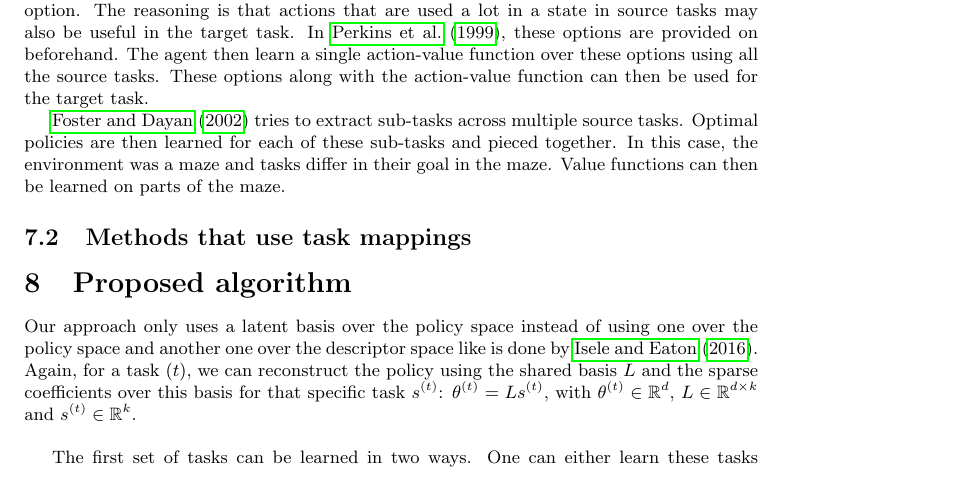
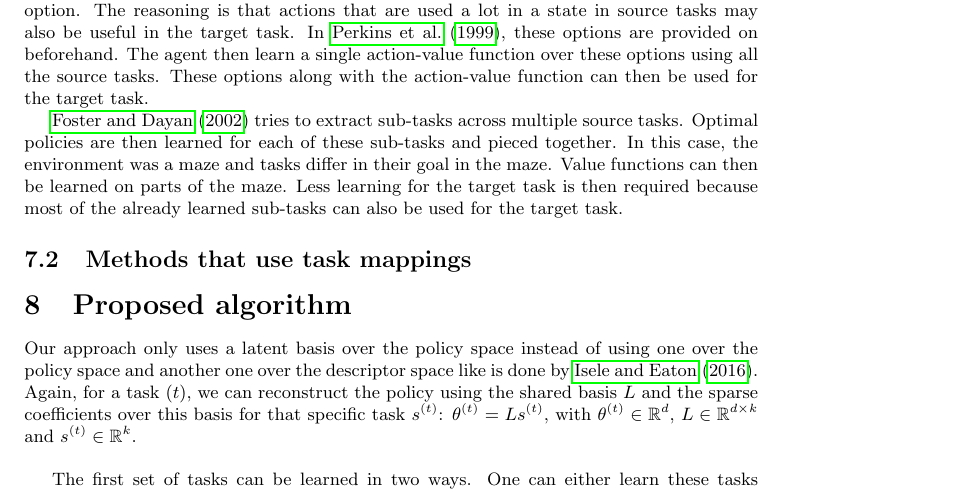
Before and after one commit to arnomoonens/Master-Thesis, a LaTeX document (main.tex): part of page 35 of 39, cut so that both start at the same text. Compiled offline with pdfLaTeX.

Commit message:
Improved Foster text

```diff
--- a/main.tex
+++ b/main.tex
@@ -873,7 +873,7 @@ One approach, presented in \cite{lazaric2008transfer}, is to transfer transition
 Another possibility is to transfer a representation. In this case, characteristics are inferred from multiple source tasks.
 In \cite{Bernstein99reusingold}, policies are averaged and can be applied for $n$ time steps on all states. This combination policy, time steps and states is called an option. The reasoning is that actions that are used a lot in a state in source tasks may also be useful in the target task. In \cite{perkins1999using}, these options are provided on beforehand. The agent then learn a single action-value function over these options using all the source tasks. These options along with the action-value function can then be used for the target task.
 
-\cite{journals/ml/FosterD02} tries to extract sub-tasks across multiple source tasks. Optimal policies are then learned for each of these sub-tasks and pieced together. In this case, the environment was a maze and tasks differ in their goal in the maze. Value functions can then be learned on parts of the maze.
+\cite{journals/ml/FosterD02} tries to extract sub-tasks across multiple source tasks. Optimal policies are then learned for each of these sub-tasks and pieced together. In this case, the environment was a maze and tasks differ in their goal in the maze. Value functions can then be learned on parts of the maze. Less learning for the target task is then required because most of the already learned sub-tasks can also be used for the target task.
 % subsubsection multiple_sources (end)
 
 % subsection methods_that_don_t_use_task_mappings (end)
```
